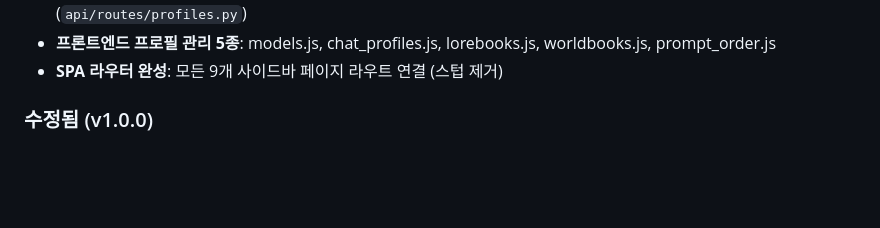
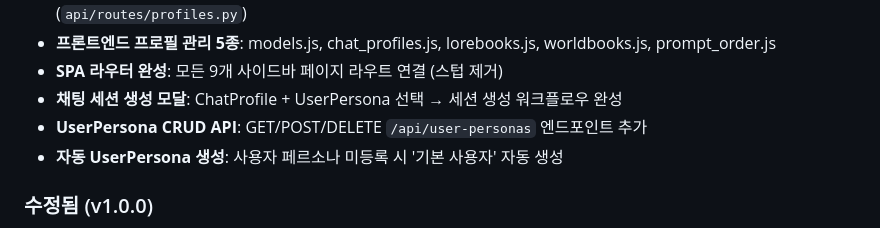
Before and after one commit to Yupkidangju/chitchat, a Markdown page: CHANGELOG.md, the part around the change. Drawn GitHub-style; blank space fills up the shorter version.

```diff
--- a/CHANGELOG.md
+++ b/CHANGELOG.md
@@ -43,6 +43,9 @@
 - **profiles REST API**: ModelProfile, ChatProfile, Lorebook, Worldbook CRUD 20개 엔드포인트 (`api/routes/profiles.py`)
 - **프론트엔드 프로필 관리 5종**: models.js, chat_profiles.js, lorebooks.js, worldbooks.js, prompt_order.js
 - **SPA 라우터 완성**: 모든 9개 사이드바 페이지 라우트 연결 (스텁 제거)
+- **채팅 세션 생성 모달**: ChatProfile + UserPersona 선택 → 세션 생성 워크플로우 완성
+- **UserPersona CRUD API**: GET/POST/DELETE `/api/user-personas` 엔드포인트 추가
+- **자동 UserPersona 생성**: 사용자 페르소나 미등록 시 '기본 사용자' 자동 생성
 
 ### 수정됨 (v1.0.0)
 
```
Also changed, not shown: designs.md (+39 -0 lines), implementation_summary.md (+33 -0 lines).
